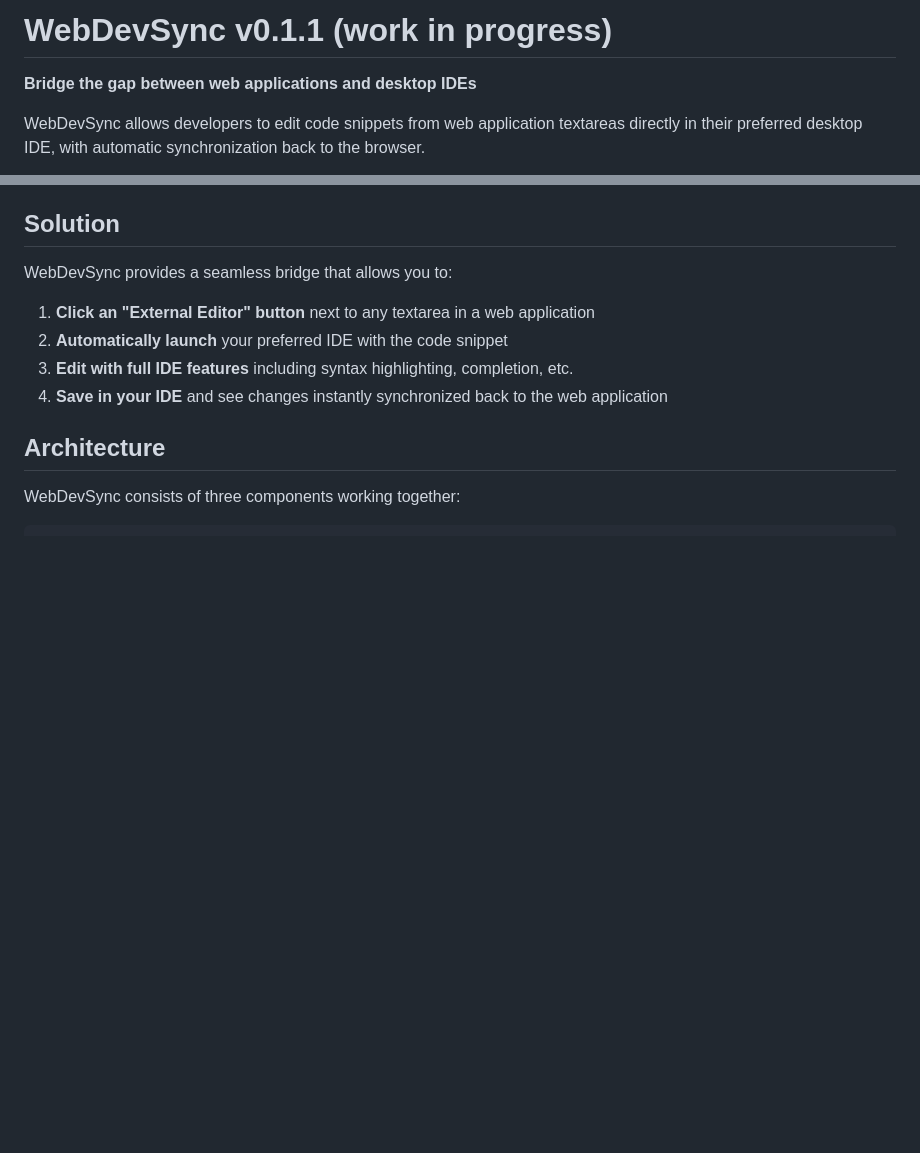
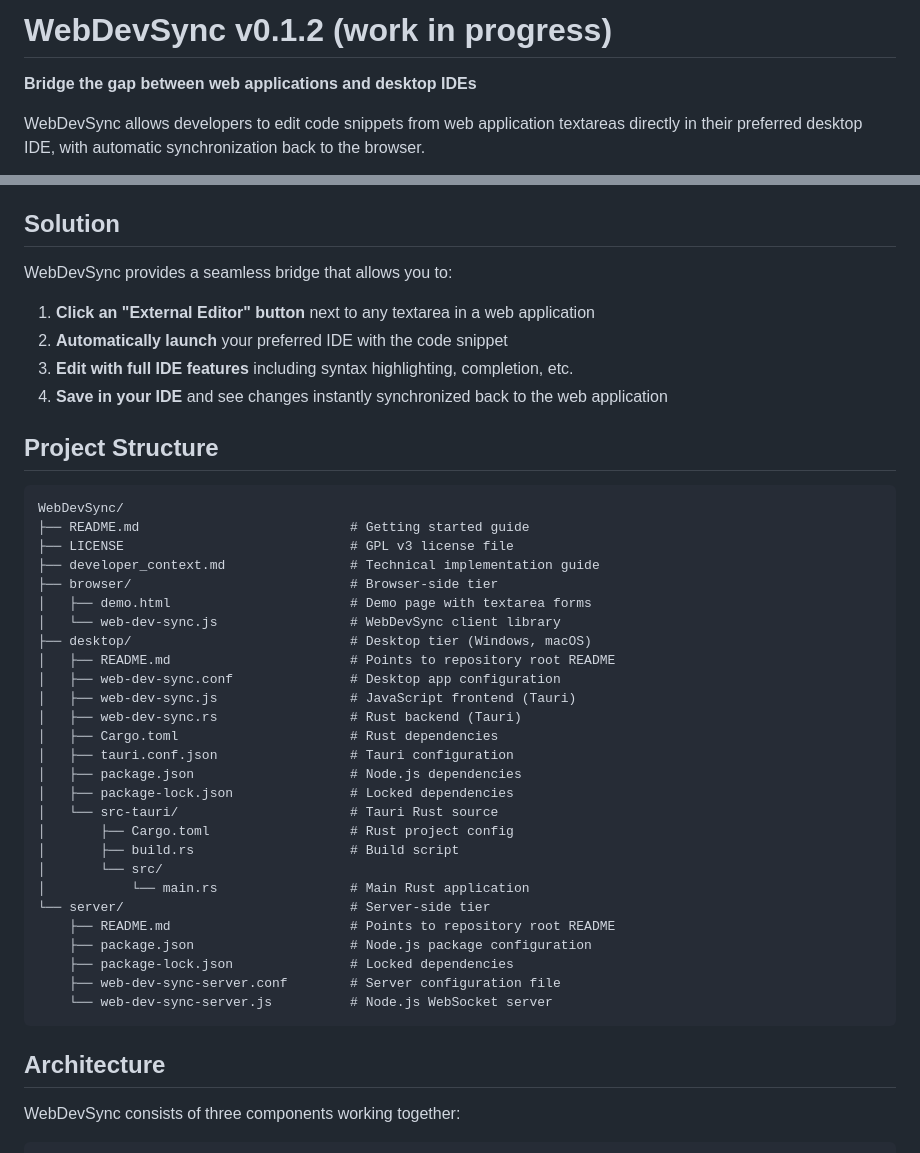
Before and after one commit to peterthoeny/web-ide-bridge, a Markdown page: README.md, 2 parts joined by grey strips. Rendered like a GitHub page; blank space fills up the shorter version.

Commit message:
Add project structure

````diff
--- a/README.md
+++ b/README.md
@@ -1,4 +1,4 @@
-# WebDevSync v0.1.1 (work in progress)
+# WebDevSync v0.1.2 (work in progress)
 
 **Bridge the gap between web applications and desktop IDEs**
 
@@ -23,6 +23,38 @@ WebDevSync provides a seamless bridge that allows you to:
 2. **Automatically launch** your preferred IDE with the code snippet
 3. **Edit with full IDE features** including syntax highlighting, completion, etc.
 4. **Save in your IDE** and see changes instantly synchronized back to the web application
+
+## Project Structure
+
+```
+WebDevSync/
+├── README.md                           # Getting started guide
+├── LICENSE                             # GPL v3 license file
+├── developer_context.md                # Technical implementation guide
+├── browser/                            # Browser-side tier
+│   ├── demo.html                       # Demo page with textarea forms
+│   └── web-dev-sync.js                 # WebDevSync client library
+├── desktop/                            # Desktop tier (Windows, macOS)
+│   ├── README.md                       # Points to repository root README
+│   ├── web-dev-sync.conf               # Desktop app configuration
+│   ├── web-dev-sync.js                 # JavaScript frontend (Tauri)
+│   ├── web-dev-sync.rs                 # Rust backend (Tauri)
+│   ├── Cargo.toml                      # Rust dependencies
+│   ├── tauri.conf.json                 # Tauri configuration
+│   ├── package.json                    # Node.js dependencies
+│   ├── package-lock.json               # Locked dependencies
+│   └── src-tauri/                      # Tauri Rust source
+│       ├── Cargo.toml                  # Rust project config
+│       ├── build.rs                    # Build script
+│       └── src/
+│           └── main.rs                 # Main Rust application
+└── server/                             # Server-side tier
+    ├── README.md                       # Points to repository root README
+    ├── package.json                    # Node.js package configuration
+    ├── package-lock.json               # Locked dependencies
+    ├── web-dev-sync-server.conf        # Server configuration file
+    └── web-dev-sync-server.js          # Node.js WebSocket server
+```
 
 ## Architecture
 
````
Also changed, not shown: tmp-notes.md (+3 -0 lines).
